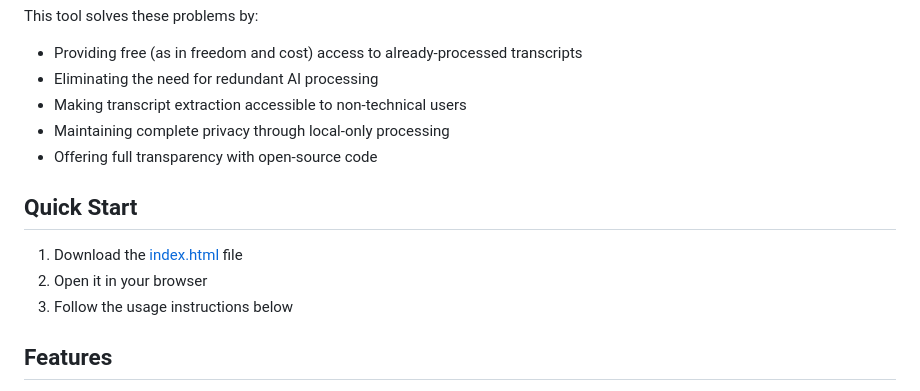
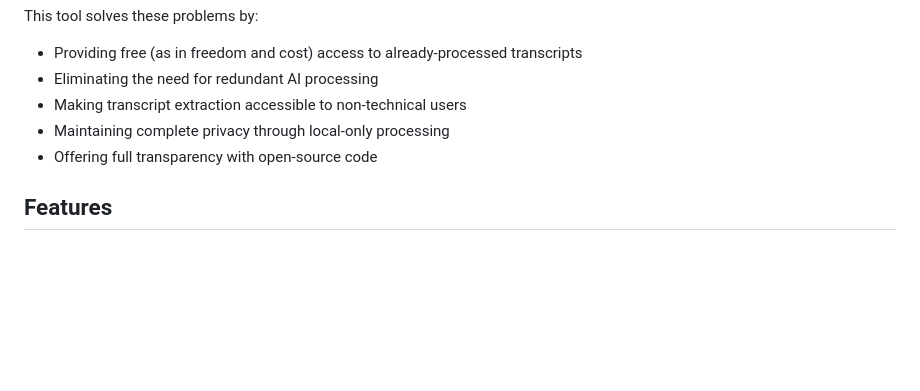
Before and after one commit to Rosoe/Apple-Transcripts-to-Text, a Markdown page: README.md, the part around one of its changes. Rendered like a GitHub page; blank space fills up the shorter version.

Commit message:
more readme updates yawn

```diff
--- a/README.md
+++ b/README.md
@@ -19,12 +19,6 @@ This tool solves these problems by:
 - Maintaining complete privacy through local-only processing
 - Offering full transparency with open-source code
 
-## Quick Start
-
-1. Download the [index.html](https://github.com/Rosoe/Apple-Transcripts-to-Text/blob/main/index.html) file
-2. Open it in your browser
-3. Follow the usage instructions below
-
 ## Features
 
 - 🔄 Convert TTML (Timed Text Markup Language) files to plain text
```
Also changed, not shown: other parts of README.md (+1 -1 lines).
